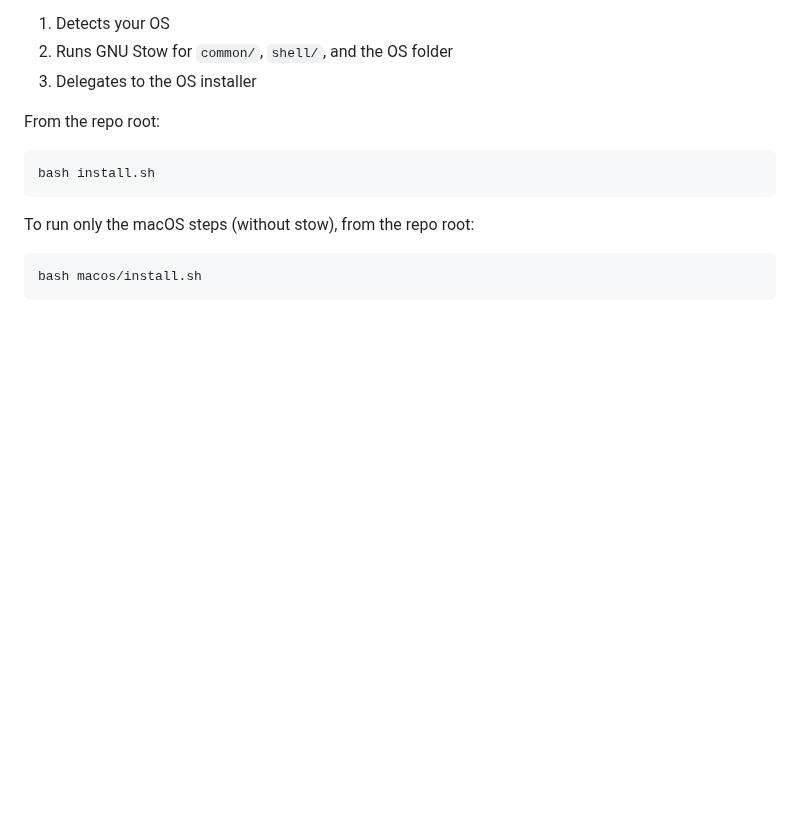
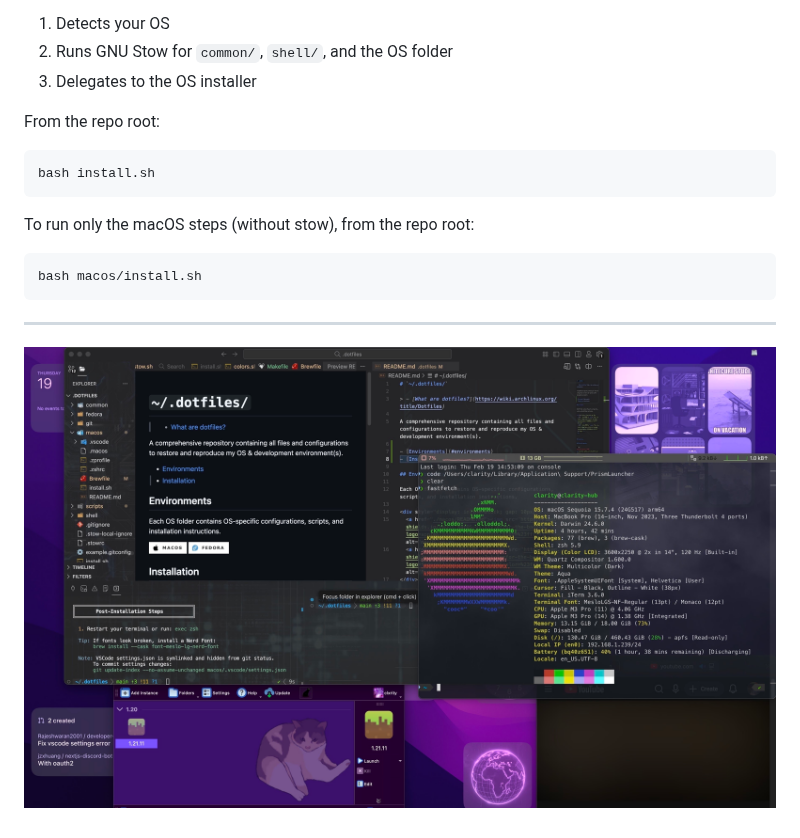
Before and after one commit to clxrityy/dotfiles, a Markdown page: macos/README.md, the part around the change. Drawn GitHub-style; pictures changed too: macos/example.jpg (added); blank space fills up the shorter version.

Commit message:
feat(readme): add example image

````diff
--- a/macos/README.md
+++ b/macos/README.md
@@ -57,3 +57,7 @@ To run only the macOS steps (without stow), from the repo root:
 ```bash
 bash macos/install.sh
 ```
+
+---
+
+![Example](./example.jpg)
````
